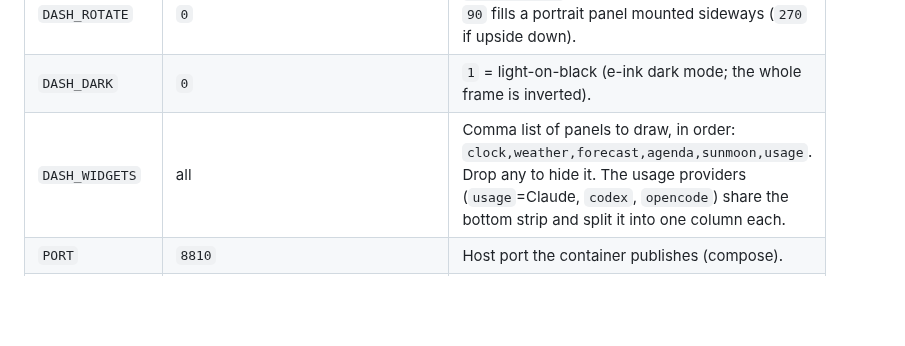
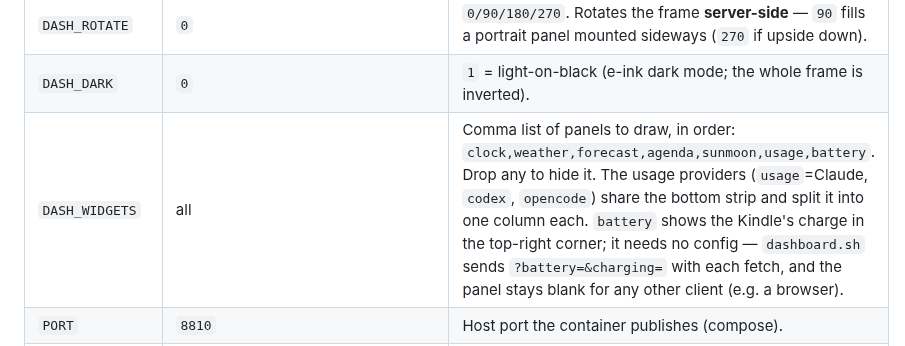
Before and after one commit to ErikBPF/kindle-dash, a Markdown page: CONFIGURATION.md, the part around the change. GitHub-like rendering; blank space fills up the shorter version.

```diff
--- a/CONFIGURATION.md
+++ b/CONFIGURATION.md
@@ -10,7 +10,7 @@ All renderer config is environment variables (in `renderer/.env`; see `.env.exam
 | `TZ` | `UTC` | IANA tz, e.g. `America/Sao_Paulo`. Drives the clock + all formatted times. |
 | `DASH_ROTATE` | `0` | `0/90/180/270`. Rotates the frame **server-side** — `90` fills a portrait panel mounted sideways (`270` if upside down). |
 | `DASH_DARK` | `0` | `1` = light-on-black (e-ink dark mode; the whole frame is inverted). |
-| `DASH_WIDGETS` | all | Comma list of panels to draw, in order: `clock,weather,forecast,agenda,sunmoon,usage`. Drop any to hide it. The usage providers (`usage`=Claude, `codex`, `opencode`) share the bottom strip and split it into one column each. |
+| `DASH_WIDGETS` | all | Comma list of panels to draw, in order: `clock,weather,forecast,agenda,sunmoon,usage,battery`. Drop any to hide it. The usage providers (`usage`=Claude, `codex`, `opencode`) share the bottom strip and split it into one column each. `battery` shows the Kindle's charge in the top-right corner; it needs no config — `dashboard.sh` sends `?battery=&charging=` with each fetch, and the panel stays blank for any other client (e.g. a browser). |
 | `PORT` | `8810` | Host port the container publishes (compose). |
 | `DASH_FONT_DIR` | `/usr/share/fonts/truetype/dejavu` | Where the DejaVu TTFs live (the image ships them). |
 
```
Also changed, not shown: README.md (+2 -1 lines), WIDGETS.md (+3 -2 lines), docs/preview.png, 4 other files.
